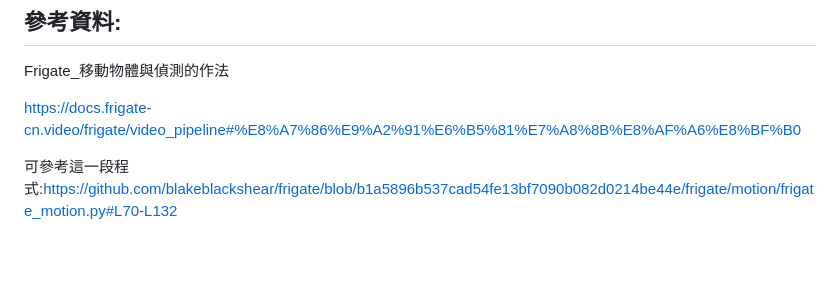
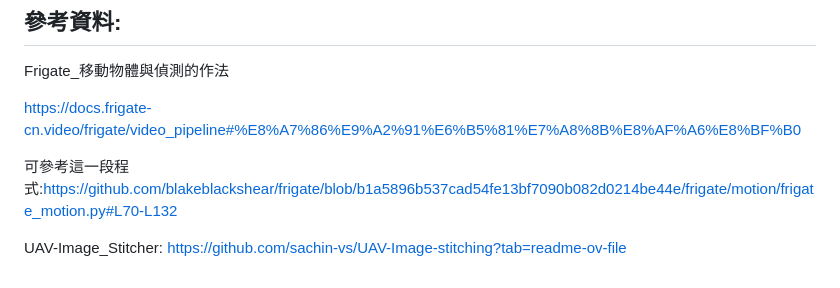
Before and after one commit to xwater8/Taitung-Duoliang-Train-Detect-System, a Markdown page: README.md, the part around the change. Rendered like a GitHub page; blank space fills up the shorter version.

Commit message:
Update: update README.md by add AUV-Image_Stitcher as reference code

```diff
--- a/README.md
+++ b/README.md
@@ -142,3 +142,7 @@ Frigate_移動物體與偵測的作法
 https://docs.frigate-cn.video/frigate/video_pipeline#%E8%A7%86%E9%A2%91%E6%B5%81%E7%A8%8B%E8%AF%A6%E8%BF%B0
 
 可參考這一段程式:https://github.com/blakeblackshear/frigate/blob/b1a5896b537cad54fe13bf7090b082d0214be44e/frigate/motion/frigate_motion.py#L70-L132
+
+
+UAV-Image_Stitcher:
+https://github.com/sachin-vs/UAV-Image-stitching?tab=readme-ov-file
```
